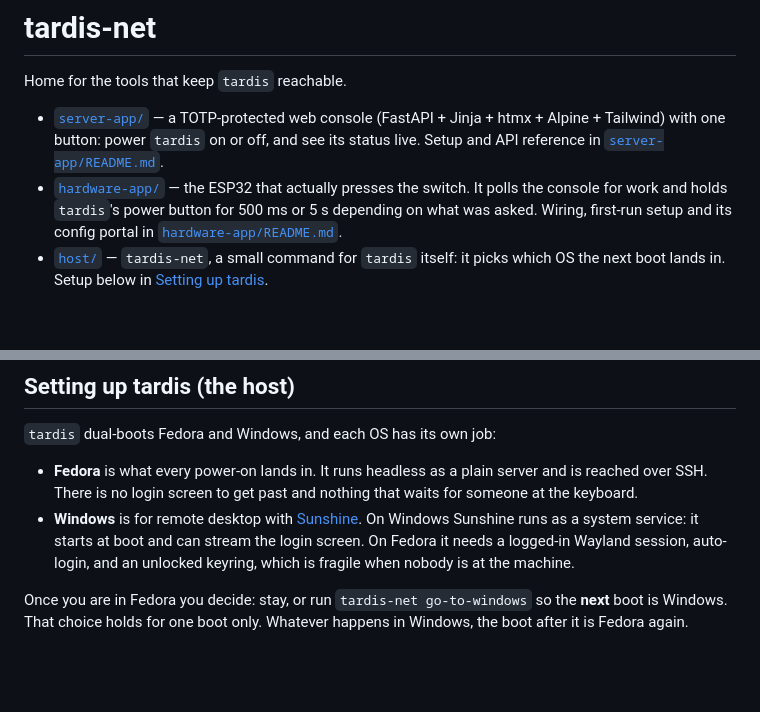
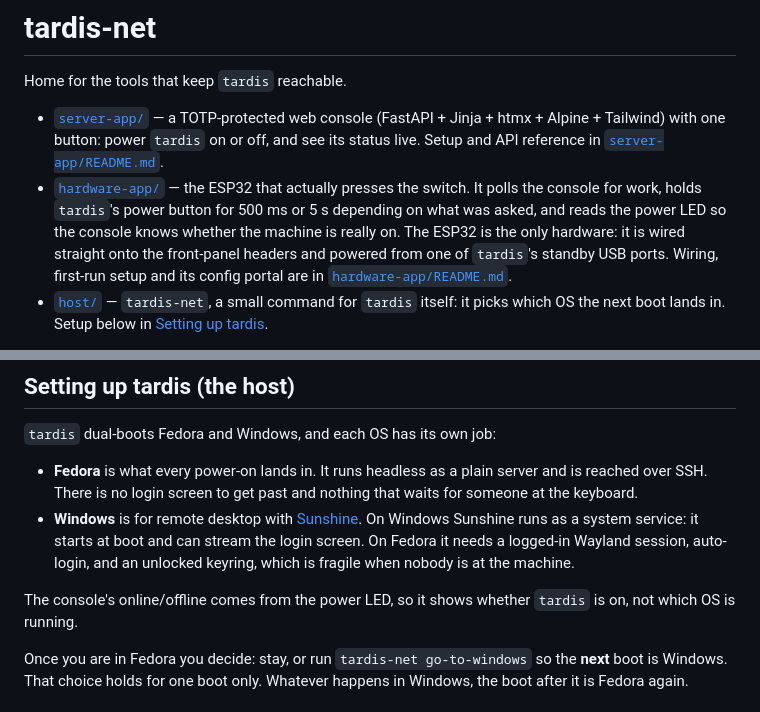
Before and after one commit to mathisschmidt/tardis-net, a Markdown page: README.md, 2 parts joined by grey strips. Rendered like a GitHub page; blank space fills up the shorter version.

```diff
--- a/README.md
+++ b/README.md
@@ -7,9 +7,12 @@ Home for the tools that keep `tardis` reachable.
   its status live. Setup and API reference in
   [`server-app/README.md`](server-app/README.md).
 - [`hardware-app/`](hardware-app/) — the ESP32 that actually presses the switch.
-  It polls the console for work and holds `tardis`'s power button for 500 ms or
-  5 s depending on what was asked. Wiring, first-run setup and its config portal
-  in [`hardware-app/README.md`](hardware-app/README.md).
+  It polls the console for work, holds `tardis`'s power button for 500 ms or 5 s
+  depending on what was asked, and reads the power LED so the console knows
+  whether the machine is really on. The ESP32 is the only hardware: it is wired
+  straight onto the front-panel headers and powered from one of `tardis`'s
+  standby USB ports. Wiring, first-run setup and its config portal are in
+  [`hardware-app/README.md`](hardware-app/README.md).
 - [`host/`](host/) — `tardis-net`, a small command for `tardis` itself: it picks
   which OS the next boot lands in. Setup below in
   [Setting up tardis](#setting-up-tardis-the-host).
@@ -29,6 +32,9 @@ that key, and neither credential opens the other's doors.
   On Windows Sunshine runs as a system service: it starts at boot and can stream
   the login screen. On Fedora it needs a logged-in Wayland session, auto-login,
   and an unlocked keyring, which is fragile when nobody is at the machine.
+
+The console's online/offline comes from the power LED, so it shows whether
+`tardis` is on, not which OS is running.
 
 Once you are in Fedora you decide: stay, or run `tardis-net go-to-windows` so
 the **next** boot is Windows. That choice holds for one boot only. Whatever
```
Also changed, not shown: hardware-app/README.md (+38 -29 lines), server-app/README.md (+6 -4 lines).
